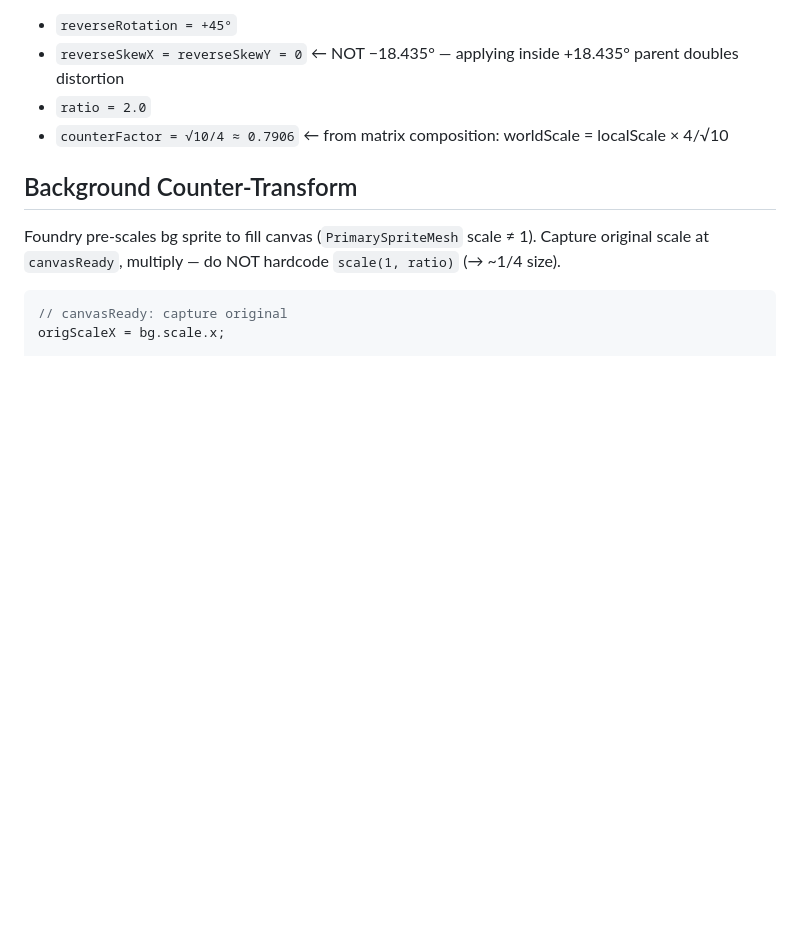
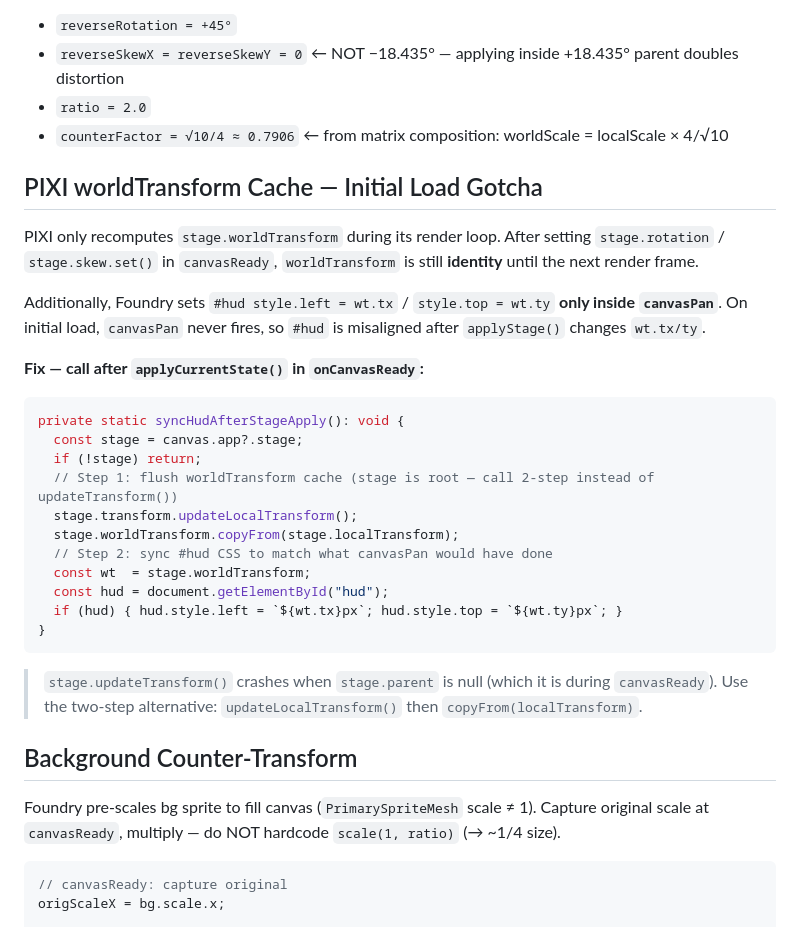
Before and after one commit to lsfcin/workspace, a Markdown page: Core/skills/foundry-stage-transform.md, the part around the change. Rendered like a GitHub page; blank space fills up the shorter version.

````diff
--- a/Core/skills/foundry-stage-transform.md
+++ b/Core/skills/foundry-stage-transform.md
@@ -22,6 +22,30 @@ Counter-transform constants (dimetric 2:1):
 - `reverseSkewX = reverseSkewY = 0`  ← NOT −18.435° — applying inside +18.435° parent doubles distortion
 - `ratio = 2.0`
 - `counterFactor = √10/4 ≈ 0.7906`  ← from matrix composition: worldScale = localScale × 4/√10
+
+## PIXI worldTransform Cache — Initial Load Gotcha
+
+PIXI only recomputes `stage.worldTransform` during its render loop. After setting `stage.rotation` / `stage.skew.set()` in `canvasReady`, `worldTransform` is still **identity** until the next render frame.
+
+Additionally, Foundry sets `#hud style.left = wt.tx` / `style.top = wt.ty` **only inside `canvasPan`**. On initial load, `canvasPan` never fires, so `#hud` is misaligned after `applyStage()` changes `wt.tx/ty`.
+
+**Fix — call after `applyCurrentState()` in `onCanvasReady`:**
+
+```typescript
+private static syncHudAfterStageApply(): void {
+  const stage = canvas.app?.stage;
+  if (!stage) return;
+  // Step 1: flush worldTransform cache (stage is root — call 2-step instead of updateTransform())
+  stage.transform.updateLocalTransform();
+  stage.worldTransform.copyFrom(stage.localTransform);
+  // Step 2: sync #hud CSS to match what canvasPan would have done
+  const wt  = stage.worldTransform;
+  const hud = document.getElementById("hud");
+  if (hud) { hud.style.left = `${wt.tx}px`; hud.style.top = `${wt.ty}px`; }
+}
+```
+
+> `stage.updateTransform()` crashes when `stage.parent` is null (which it is during `canvasReady`). Use the two-step alternative: `updateLocalTransform()` then `copyFrom(localTransform)`.
 
 ## Background Counter-Transform
 
````
Also changed, not shown: Core/skills/foundry-hud.md (+102 -27 lines).
